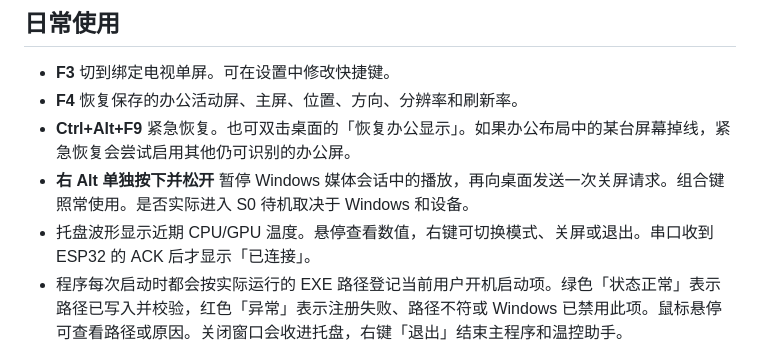
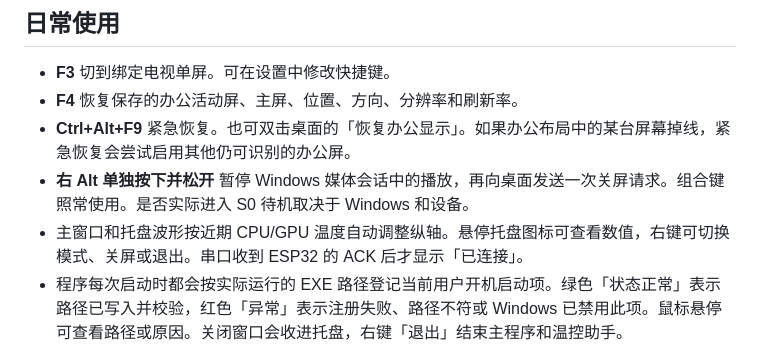
Before and after one commit to gukey/Songty-switch-Quick-Sleep-CPU_fan, a Markdown page: 使用说明.md, the part around the change. Drawn GitHub-style.

```diff
--- a/使用说明.md
+++ b/使用说明.md
@@ -15,7 +15,7 @@
 - **F4** 恢复保存的办公活动屏、主屏、位置、方向、分辨率和刷新率。
 - **Ctrl+Alt+F9** 紧急恢复。也可双击桌面的「恢复办公显示」。如果办公布局中的某台屏幕掉线，紧急恢复会尝试启用其他仍可识别的办公屏。
 - **右 Alt 单独按下并松开** 暂停 Windows 媒体会话中的播放，再向桌面发送一次关屏请求。组合键照常使用。是否实际进入 S0 待机取决于 Windows 和设备。
-- 托盘波形显示近期 CPU/GPU 温度。悬停查看数值，右键可切换模式、关屏或退出。串口收到 ESP32 的 ACK 后才显示「已连接」。
+- 主窗口和托盘波形按近期 CPU/GPU 温度自动调整纵轴。悬停托盘图标可查看数值，右键可切换模式、关屏或退出。串口收到 ESP32 的 ACK 后才显示「已连接」。
 - 程序每次启动时都会按实际运行的 EXE 路径登记当前用户开机启动项。绿色「状态正常」表示路径已写入并校验，红色「异常」表示注册失败、路径不符或 Windows 已禁用此项。鼠标悬停可查看路径或原因。关闭窗口会收进托盘，右键「退出」结束主程序和温控助手。
 
 移动软件时，请先退出正在运行的实例，将整个 Release 文件夹移到新位置，再运行新位置的 DisplaySwitcher.exe。程序会更新原启动路径并清理同一程序在旧位置留下的当前用户启动项。
```
Also changed, not shown: README.md (+1 -1 lines), docs/main-window.jpg, 2 other files.
